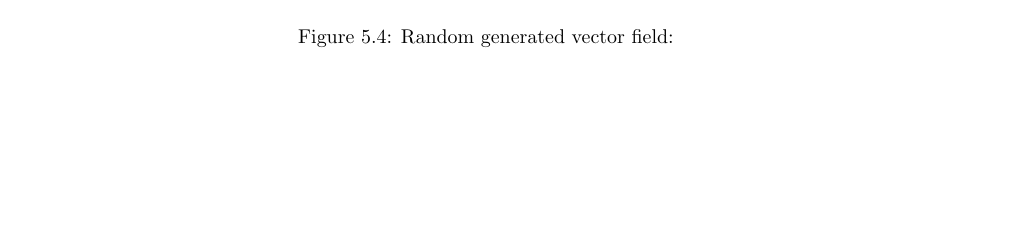
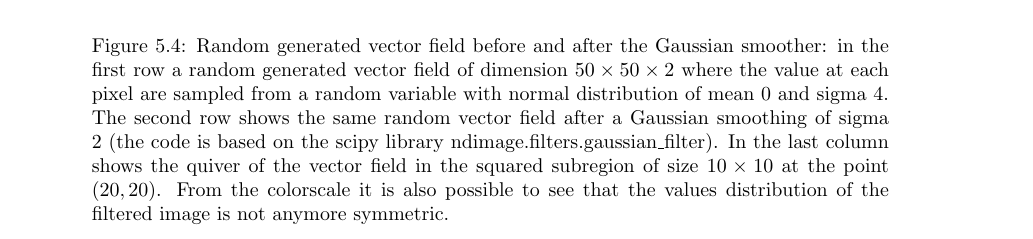
Before and after one commit to SebastianoF/MResThesis, a LaTeX thesis (main.tex, which reads chapters/Ch_results.tex): part of page 41 of 47, cut at the place of the change, the shorter picture padded with empty space. Compiled offline with pdfLaTeX.

Commit message:
update chapter 5

```diff
--- a/chapters/Ch_results.tex
+++ b/chapters/Ch_results.tex
@@ -104,9 +104,9 @@ A sample of $500$ couples $(dr_0,dr_1)$ of elements in $\mathfrak{se}(2)$ are cr
 
 
 \begin{figure}[!ht]
-	\hspace{-1cm}
+	\hspace{-1.4cm}
 	\includegraphics[scale=0.75]{figures/gaussian_smoothing_effect.png}
-	\caption{Random generated vector field: }
+	\caption{Random generated vector field before and after the Gaussian smoother: in the first row a random generated vector field of dimension $50\times 50 \times 2$ where the value at each pixel are sampled from a random variable with normal distribution of mean $0$ and sigma $4$. The second row shows the same random vector field after a Gaussian smoothing of sigma $2$ (the code is based on the scipy library ndimage.filters.gaussian\textunderscore filter). In the last column shows the quiver of the vector field in the squared subregion of size $10\times 10$ at the point $(20,20)$. From the colorscale it is also possible to see that the values distribution of the filtered image is not anymore symmetric. }
 	\label{fig:svf_gaussian_smoothing_effects}
 \end{figure}
 
```
Also changed, not shown: figures/SVF_four_bch.png, figures/SVF_pt_taylor.png, figures/gaussian_smoothing_effect.png, main.pdf, 3 other files.
